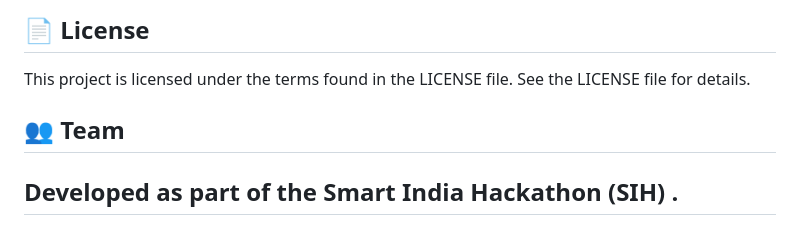
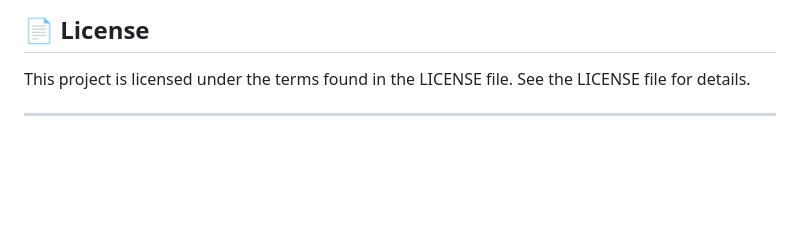
Before and after one commit to aryanorastar/SIH-ALUMNI-MANAGEMENT-SYSTEM, a Markdown page: README.md, the part around the change. GitHub-like rendering; blank space fills up the shorter version.

```diff
--- a/README.md
+++ b/README.md
@@ -178,7 +178,4 @@ When deploying to production:
 
 This project is licensed under the terms found in the LICENSE file. See the LICENSE file for details.
 
-## 👥 Team
-
-Developed as part of the Smart India Hackathon (SIH) .
 ---
```
